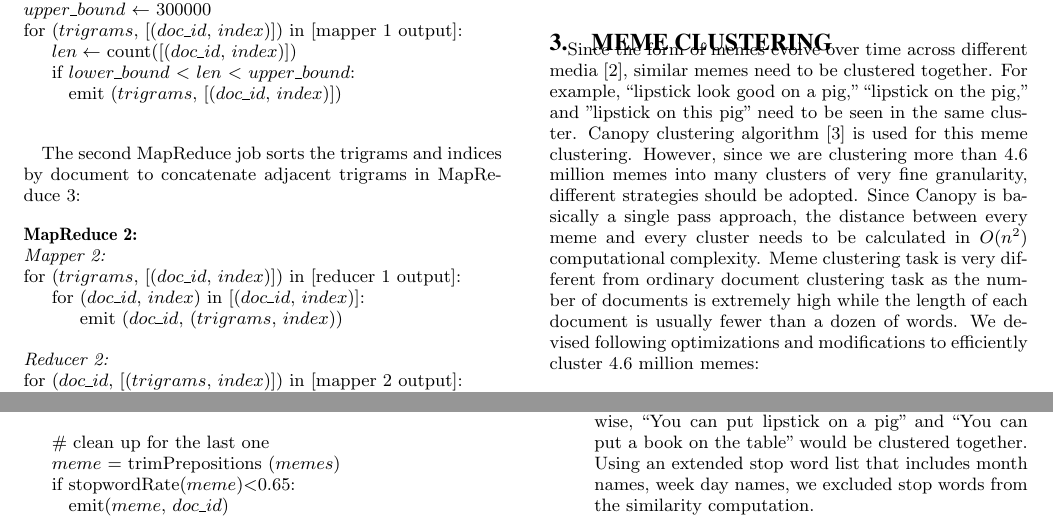
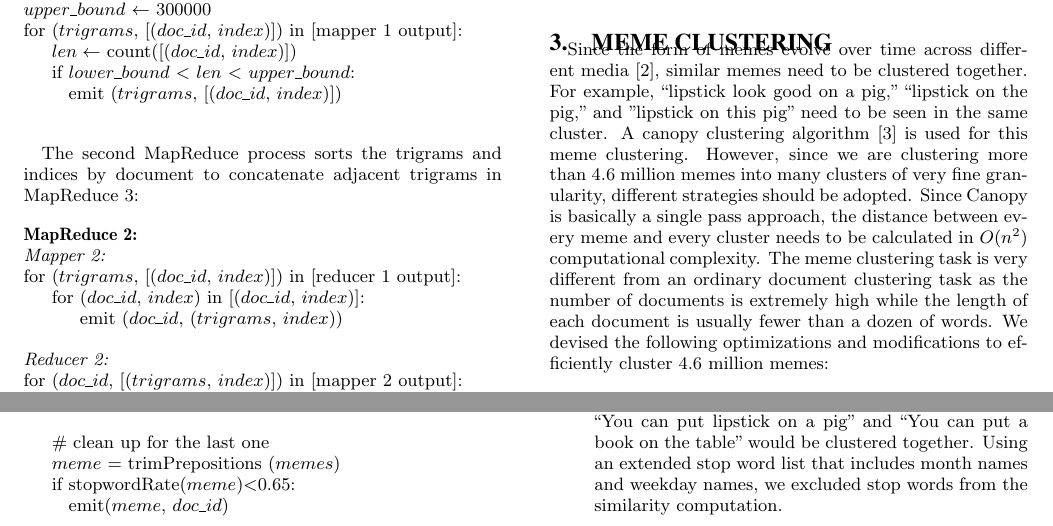
Before and after one commit to hohyon-ryu/DICTA-Memes, a LaTeX paper (20111103 Progress Rerpot/blog-meme.tex): two parts of page 2 of 4, joined at a grey line, cut so that both start at the same text. Compiled offline with pdfLaTeX.

Commit message:
progress report

```diff
--- a/20111103 Progress Rerpot/blog-meme.tex
+++ b/20111103 Progress Rerpot/blog-meme.tex
@@ -196,7 +196,7 @@ for \= ($trigrams$, [($doc\_id$, $index$)]) in [mapper 1 output]:\\
 \end{tabbing}
 \end{centering}
 
-The second MapReduce job sorts the trigrams and indices by document to concatenate adjacent trigrams in MapReduce 3:
+The second MapReduce process sorts the trigrams and indices by document to concatenate adjacent trigrams in MapReduce 3:
 
 \begin{centering}
 \begin{tabbing}
@@ -254,7 +254,7 @@ The final output is key, value pairs of a meme and the list of the document ids
 
 \section{Meme Clustering}
 
-Since the form of memes evolve over time across different media \cite{Leskovec2009}, similar memes need to be clustered together. For example, ``lipstick look good on a pig," ``lipstick on the pig," and "lipstick on this pig" need to be seen in the same cluster. Canopy clustering algorithm \cite{McCallum2000} is used for this meme clustering. However, since we are clustering more than 4.6 million memes into many clusters of very fine granularity, different strategies should be adopted. Since Canopy is basically a single pass approach, the distance between every meme and every cluster needs to be calculated in $O(n^2)$ computational complexity. Meme clustering task is very different from ordinary document clustering task as the number of documents is extremely high while the length of each document is usually fewer than a dozen of words. We devised following optimizations and modifications to efficiently cluster 4.6 million memes:
+Since the form of memes evolve over time across different media \cite{Leskovec2009}, similar memes need to be clustered together. For example, ``lipstick look good on a pig," ``lipstick on the pig," and "lipstick on this pig" need to be seen in the same cluster. A canopy clustering algorithm \cite{McCallum2000} is used for this meme clustering. However, since we are clustering more than 4.6 million memes into many clusters of very fine granularity, different strategies should be adopted. Since Canopy is basically a single pass approach, the distance between every meme and every cluster needs to be calculated in $O(n^2)$ computational complexity. The meme clustering task is very different from an ordinary document clustering task as the number of documents is extremely high while the length of each document is usually fewer than a dozen of words. We devised the following optimizations and modifications to efficiently cluster 4.6 million memes:
 \begin{itemize}
  \item Binary vector: A vector is simply a set of words in a meme or a centroid. The set operation is O(1) while list operation is O(n). Also word order is ignored by this method.
  \item Centroid indexing: The centroid is indexed by the words it includes so that when a meme is compared to only with the cluster centroids that include common words.
@@ -268,7 +268,7 @@ memeSim (A, B) = {{|A \cap B|} \over {(|A|+|B|) / 2} }
 \end{displaymath}
 The similarity score should be higher than 0.6 to be clustered into a given centroid.
 
- \item Stop word removal: The memes should be compared by meaningful words instead of stop words. Otherwise, ``You can put lipstick on a pig'' and ``You can put a book on the table" would be clustered together. Using an extended stop word list that includes month names, week day names, we excluded stop words from the similarity computation.
+ \item Stop word removal: The memes should be compared by meaningful words instead of stop words. Otherwise, ``You can put lipstick on a pig'' and ``You can put a book on the table" would be clustered together. Using an extended stop word list that includes month names and weekday names, we excluded stop words from the similarity computation.
  \item Distributed computation: To cluster 4.6 millions of memes efficiently, mapreduce-based distributed Canopy approach, explained in Apache Mahout Canopy Clustering\footnote{https://cwiki.apache.org/MAHOUT/canopy-clustering.html}, is used. The mapper takes in a partial list of the memes. Using canopy algorithm, it generates cluster centroids. The reducer does the same clustering process with the aggregated centroids. The pseudo code of the MapReduce process is illustrated as follows:
 
 
```
Also changed, not shown: 20111103 Progress Rerpot/blog-meme.tex (4 more changed lines).
